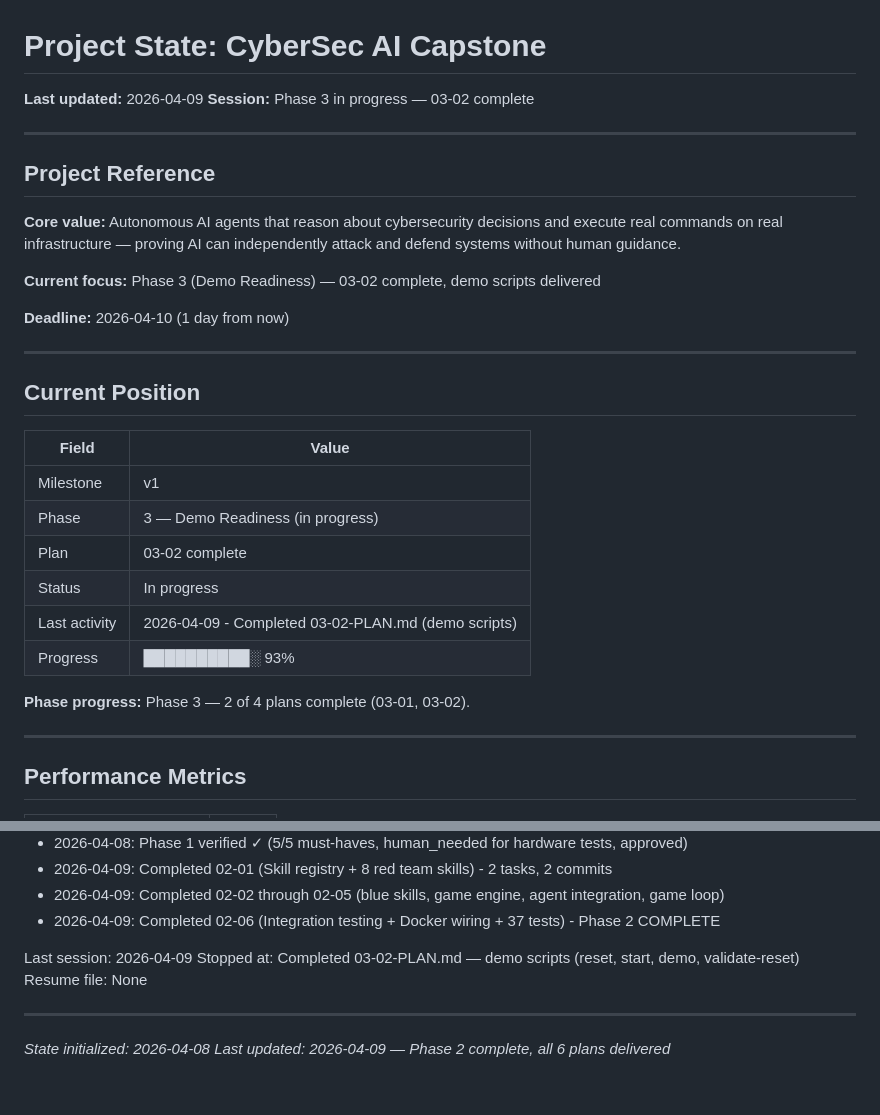
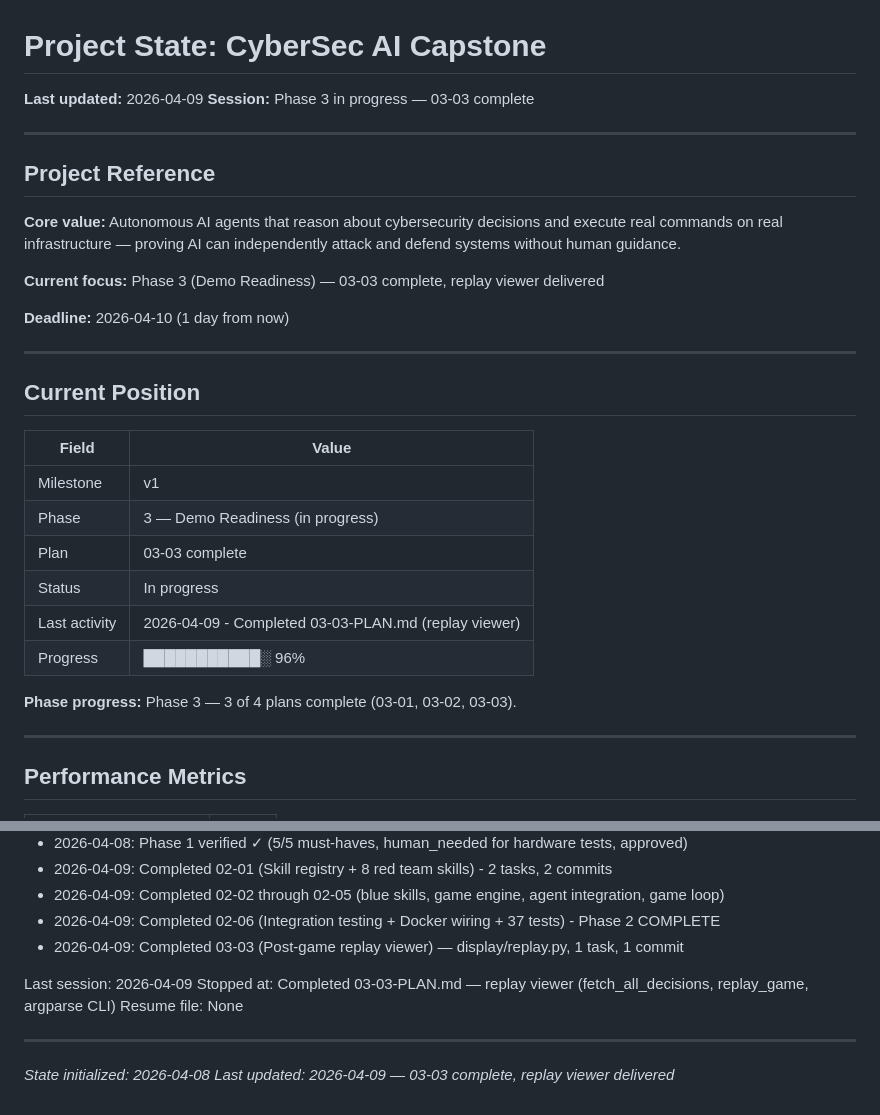
Before and after one commit to LVXCAS/CyberSec-Mini-Capstone, a Markdown page: .planning/STATE.md, 2 parts joined by grey strips. GitHub-like rendering.

Commit message:
docs(03-03): complete replay viewer plan
Tasks completed: 1/1
- Replay viewer CLI (display/replay.py)

SUMMARY: .planning/phases/03-demo-ready/03-03-SUMMARY.md

```diff
--- a/.planning/STATE.md
+++ b/.planning/STATE.md
@@ -1,7 +1,7 @@
 # Project State: CyberSec AI Capstone
 
 **Last updated:** 2026-04-09
-**Session:** Phase 3 in progress — 03-02 complete
+**Session:** Phase 3 in progress — 03-03 complete
 
 ---
 
@@ -9,7 +9,7 @@
 
 **Core value:** Autonomous AI agents that reason about cybersecurity decisions and execute real commands on real infrastructure — proving AI can independently attack and defend systems without human guidance.
 
-**Current focus:** Phase 3 (Demo Readiness) — 03-02 complete, demo scripts delivered
+**Current focus:** Phase 3 (Demo Readiness) — 03-03 complete, replay viewer delivered
 
 **Deadline:** 2026-04-10 (1 day from now)
 
@@ -21,12 +21,12 @@
 |-------|-------|
 | Milestone | v1 |
 | Phase | 3 — Demo Readiness (in progress) |
-| Plan | 03-02 complete |
+| Plan | 03-03 complete |
 | Status | In progress |
-| Last activity | 2026-04-09 - Completed 03-02-PLAN.md (demo scripts) |
-| Progress | ██████████░ 93% |
+| Last activity | 2026-04-09 - Completed 03-03-PLAN.md (replay viewer) |
+| Progress | ███████████░ 96% |
 
-**Phase progress:** Phase 3 — 2 of 4 plans complete (03-01, 03-02).
+**Phase progress:** Phase 3 — 3 of 4 plans complete (03-01, 03-02, 03-03).
 
 ---
 
@@ -120,11 +120,12 @@ None currently.
 - 2026-04-09: Completed 02-01 (Skill registry + 8 red team skills) - 2 tasks, 2 commits
 - 2026-04-09: Completed 02-02 through 02-05 (blue skills, game engine, agent integration, game loop)
 - 2026-04-09: Completed 02-06 (Integration testing + Docker wiring + 37 tests) - Phase 2 COMPLETE
+- 2026-04-09: Completed 03-03 (Post-game replay viewer) — display/replay.py, 1 task, 1 commit
 
 Last session: 2026-04-09
-Stopped at: Completed 03-02-PLAN.md — demo scripts (reset, start, demo, validate-reset)
+Stopped at: Completed 03-03-PLAN.md — replay viewer (fetch_all_decisions, replay_game, argparse CLI)
 Resume file: None
 
 ---
 *State initialized: 2026-04-08*
-*Last updated: 2026-04-09 — Phase 2 complete, all 6 plans delivered*
+*Last updated: 2026-04-09 — 03-03 complete, replay viewer delivered*
```
Also changed, not shown: 1 other file.
